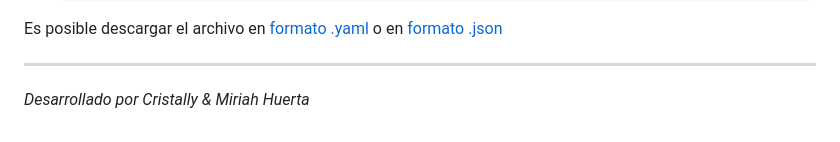
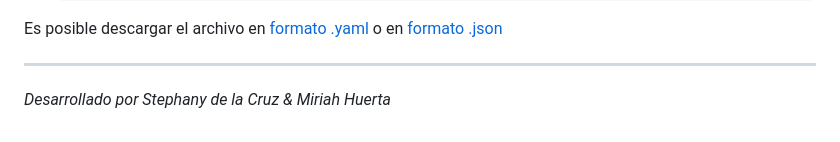
Before and after one commit to Cristally/Tienda-Detalles-Originales-, a Markdown page: README.md, the part around the change. Drawn GitHub-style.

```diff
--- a/README.md
+++ b/README.md
@@ -230,4 +230,4 @@ Es posible descargar el archivo en [formato .yaml](endpoints/Endpoints.yaml) o e
 ---
 
 
-*Desarrollado por Cristally & Miriah Huerta*
+*Desarrollado por Stephany de la Cruz & Miriah Huerta*
```
